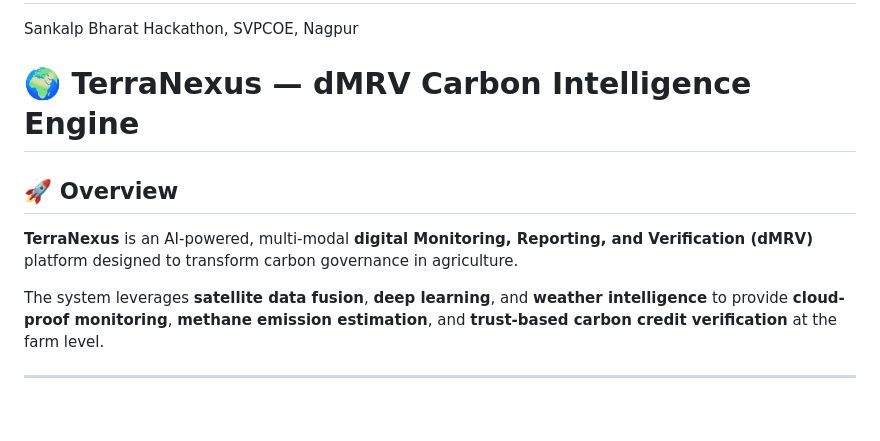
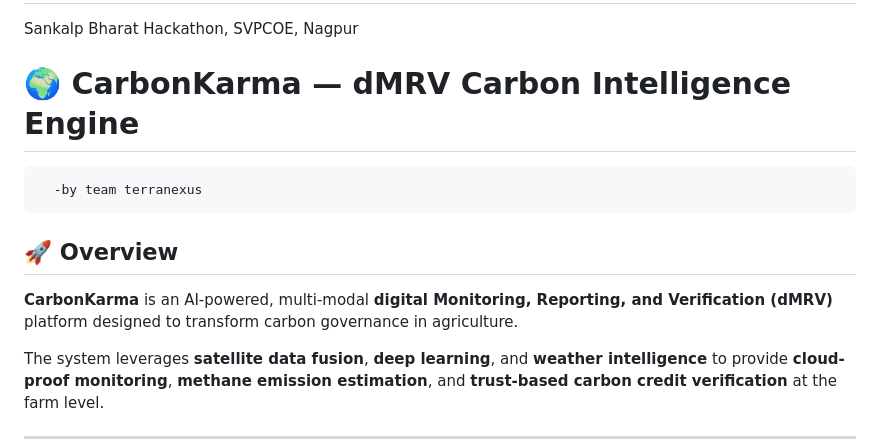
Before and after one commit to parth2506-wq/Terranexus_SKB_F13, a Markdown page: README.md, the part around the change. Drawn GitHub-style; blank space fills up the shorter version.

```diff
--- a/README.md
+++ b/README.md
@@ -1,10 +1,11 @@
 # Terranexus_SKB_F13
 Sankalp Bharat Hackathon, SVPCOE, Nagpur
-# 🌍 TerraNexus — dMRV Carbon Intelligence Engine
+# 🌍 CarbonKarma — dMRV Carbon Intelligence Engine
+      -by team terranexus
 
 ## 🚀 Overview
 
-**TerraNexus** is an AI-powered, multi-modal **digital Monitoring, Reporting, and Verification (dMRV)** platform designed to transform carbon governance in agriculture.
+**CarbonKarma** is an AI-powered, multi-modal **digital Monitoring, Reporting, and Verification (dMRV)** platform designed to transform carbon governance in agriculture.
 
 The system leverages **satellite data fusion**, **deep learning**, and **weather intelligence** to provide **cloud-proof monitoring**, **methane emission estimation**, and **trust-based carbon credit verification** at the farm level.
 
```
